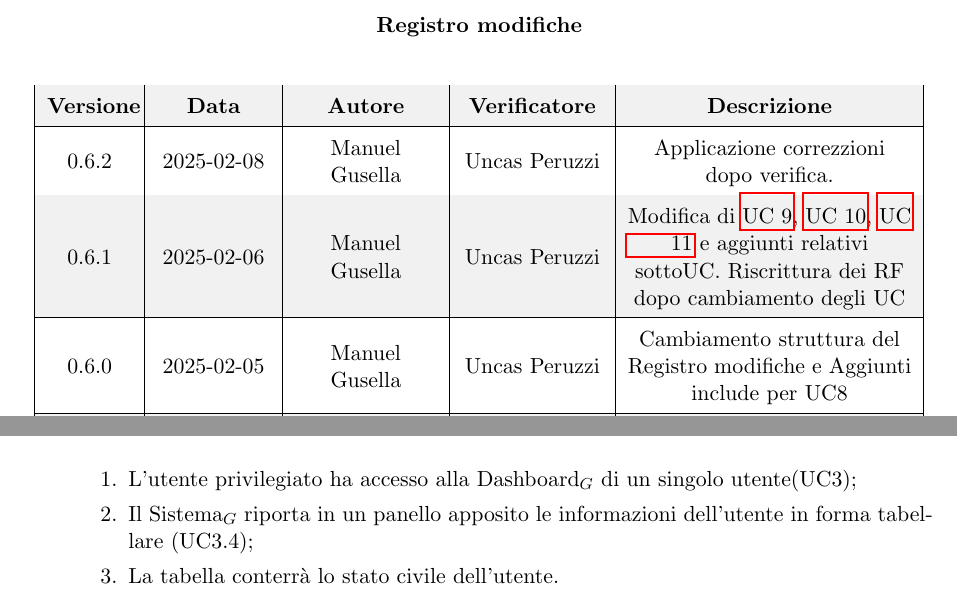
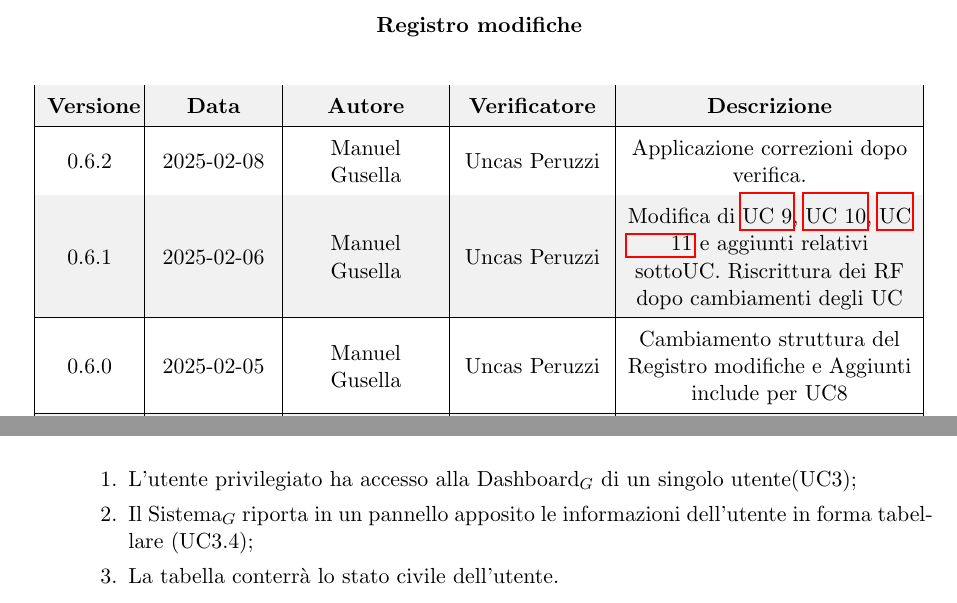
Before and after one commit to SevenBitsSwe/7BitsDocs, a LaTeX document (RTB/Analisi_dei_Requisiti.tex): two parts of pages 2 and 23 of 57, joined at a grey line, cut so that both start at the same text. The pictures show the PDF file RTB/Analisi_dei_Requisiti.pdf that the author committed with the source.

Commit message:
Applicazione correzioni dopo verifica

```diff
--- a/RTB/Analisi_dei_Requisiti.tex
+++ b/RTB/Analisi_dei_Requisiti.tex
@@ -98,9 +98,9 @@
 \textbf{Versione} & \textbf{Data} & \textbf{Autore} & \textbf{Verificatore} & \textbf{Descrizione}\\
 \endhead
 \hline
-0.6.2 & 2025-02-08 & Manuel Gusella & Uncas Peruzzi & Applicazione correzzioni dopo verifica.\\
-\hline
-0.6.1 & 2025-02-06 & Manuel Gusella & Uncas Peruzzi & Modifica di \hyperref[UC9]{UC 9}, \hyperref[UC10]{UC 10}, \hyperref[UC11]{UC 11} e aggiunti relativi sottoUC. Riscrittura dei RF dopo cambiamento degli UC\\
+0.6.2 & 2025-02-08 & Manuel Gusella & Uncas Peruzzi & Applicazione correzioni dopo verifica.\\
+\hline
+0.6.1 & 2025-02-06 & Manuel Gusella & Uncas Peruzzi & Modifica di \hyperref[UC9]{UC 9}, \hyperref[UC10]{UC 10}, \hyperref[UC11]{UC 11} e aggiunti relativi sottoUC. Riscrittura dei RF dopo cambiamenti degli UC\\
 \hline
 0.6.0 & 2025-02-05 & Manuel Gusella & Uncas Peruzzi & Cambiamento struttura del Registro modifiche e Aggiunti include per UC8\\
 \hline
@@ -546,7 +546,7 @@ Di seguito sono elencati gli attori con i quali si interfaccia il Sistema$_G$:
       \item \textbf{Scenario Principale:}
         \begin{enumerate}
             \item L'utente privilegiato ha accesso alla Dashboard$_G$ di un singolo utente(UC3);
-            \item Il Sistema$_G$ riporta  in un panello apposito le informazioni dell'utente in forma tabellare;
+            \item Il Sistema$_G$ riporta  in un pannello apposito le informazioni dell'utente in forma tabellare;
             \item La tabella conterrà i dati dell'utente che sta utilizzando il mezzo. I dati dell'utente presenti in tabella saranno:
               \begin{itemize}
               \item Nome;
@@ -645,7 +645,7 @@ Di seguito sono elencati gli attori con i quali si interfaccia il Sistema$_G$:
       \item \textbf{Scenario Principale:}
         \begin{enumerate}
             \item L'utente privilegiato ha accesso alla Dashboard$_G$ di un singolo utente(UC3);
-            \item Il Sistema$_G$ riporta  in un panello apposito le informazioni dell'utente in forma tabellare (UC3.4);
+            \item Il Sistema$_G$ riporta  in un pannello apposito le informazioni dell'utente in forma tabellare (UC3.4);
             \item La tabella conterrà il nome dell'utente.
         \end{enumerate}
      \item \textbf{User-Story$_G$ associata:}
@@ -666,7 +666,7 @@ Di seguito sono elencati gli attori con i quali si interfaccia il Sistema$_G$:
       \item \textbf{Scenario Principale:}
         \begin{enumerate}
             \item L'utente privilegiato ha accesso alla Dashboard$_G$ di un singolo utente(UC3);
-            \item Il Sistema$_G$ riporta  in un panello apposito le informazioni dell'utente in forma tabellare (UC3.4);
+            \item Il Sistema$_G$ riporta  in un pannello apposito le informazioni dell'utente in forma tabellare (UC3.4);
             \item La tabella conterrà il cognome dell'utente.
         \end{enumerate}
      \item \textbf{User-Story$_G$ associata:}
@@ -687,7 +687,7 @@ Di seguito sono elencati gli attori con i quali si interfaccia il Sistema$_G$:
       \item \textbf{Scenario Principale:}
         \begin{enumerate}
             \item L'utente privilegiato ha accesso alla Dashboard$_G$ di un singolo utente(UC3);
-            \item Il Sistema$_G$ riporta  in un panello apposito le informazioni dell'utente in forma tabellare (UC3.4);
+            \item Il Sistema$_G$ riporta  in un pannello apposito le informazioni dell'utente in forma tabellare (UC3.4);
             \item La tabella conterrà l'email dell'utente.
         \end{enumerate}
      \item \textbf{User-Story$_G$ associata:}
@@ -708,7 +708,7 @@ Di seguito sono elencati gli attori con i quali si interfaccia il Sistema$_G$:
       \item \textbf{Scenario Principale:}
         \begin{enumerate}
             \item L'utente privilegiato ha accesso alla Dashboard$_G$ di un singolo utente(UC3);
-            \item Il Sistema$_G$ riporta  in un panello apposito le informazioni dell'utente in forma tabellare (UC3.4);
+            \item Il Sistema$_G$ riporta  in un pannello apposito le informazioni dell'utente in forma tabellare (UC3.4);
             \item La tabella conterrà il genere dell'utente.
         \end{enumerate}
      \item \textbf{User-Story$_G$ associata:}
@@ -729,7 +729,7 @@ Di seguito sono elencati gli attori con i quali si interfaccia il Sistema$_G$:
       \item \textbf{Scenario Principale:}
         \begin{enumerate}
             \item L'utente privilegiato ha accesso alla Dashboard$_G$ di un singolo utente(UC3);
-            \item Il Sistema$_G$ riporta  in un panello apposito le informazioni dell'utente in forma tabellare (UC3.4);
+            \item Il Sistema$_G$ riporta  in un pannello apposito le informazioni dell'utente in forma tabellare (UC3.4);
             \item La tabella conterrà la data di nascita dell'utente.
         \end{enumerate}
      \item \textbf{User-Story$_G$ associata:}
@@ -750,7 +750,7 @@ Di seguito sono elencati gli attori con i quali si interfaccia il Sistema$_G$:
       \item \textbf{Scenario Principale:}
         \begin{enumerate}
             \item L'utente privilegiato ha accesso alla Dashboard$_G$ di un singolo utente(UC3);
-            \item Il Sistema$_G$ riporta  in un panello apposito le informazioni dell'utente in forma tabellare (UC3.4);
+            \item Il Sistema$_G$ riporta  in un pannello apposito le informazioni dell'utente in forma tabellare (UC3.4);
             \item La tabella conterrà lo stato civile dell'utente.
         \end{enumerate}
      \item \textbf{User-Story$_G$ associata:}
```
Also changed, not shown: RTB/Analisi_dei_Requisiti.pdf, RTB/Analisi_dei_Requisiti.tex (4 more changed lines).
